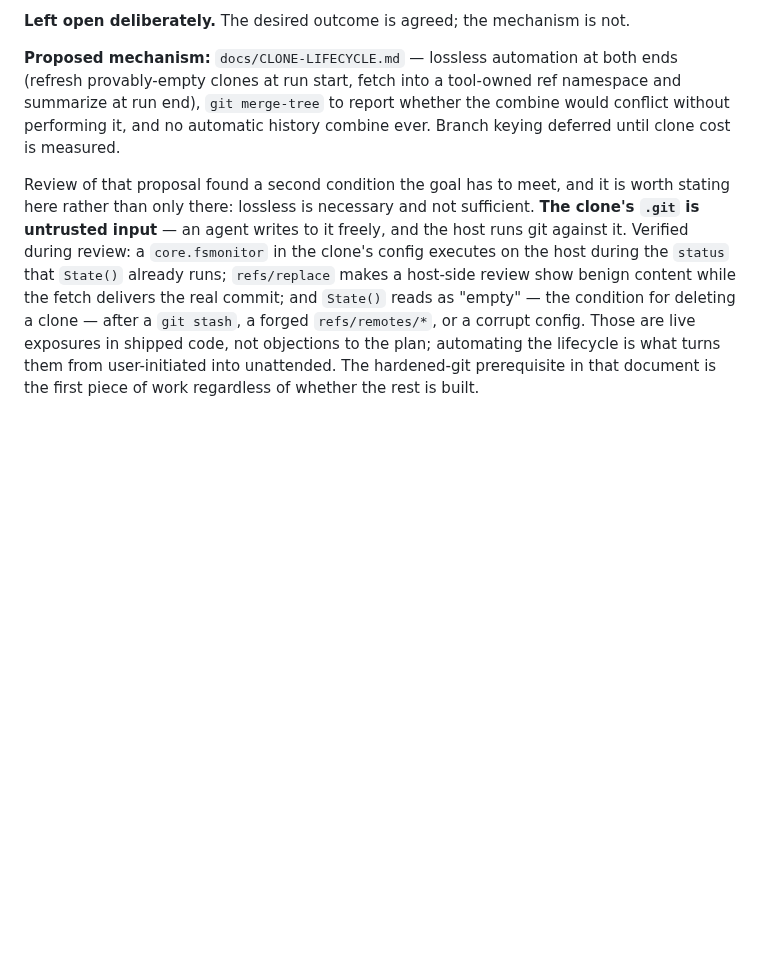
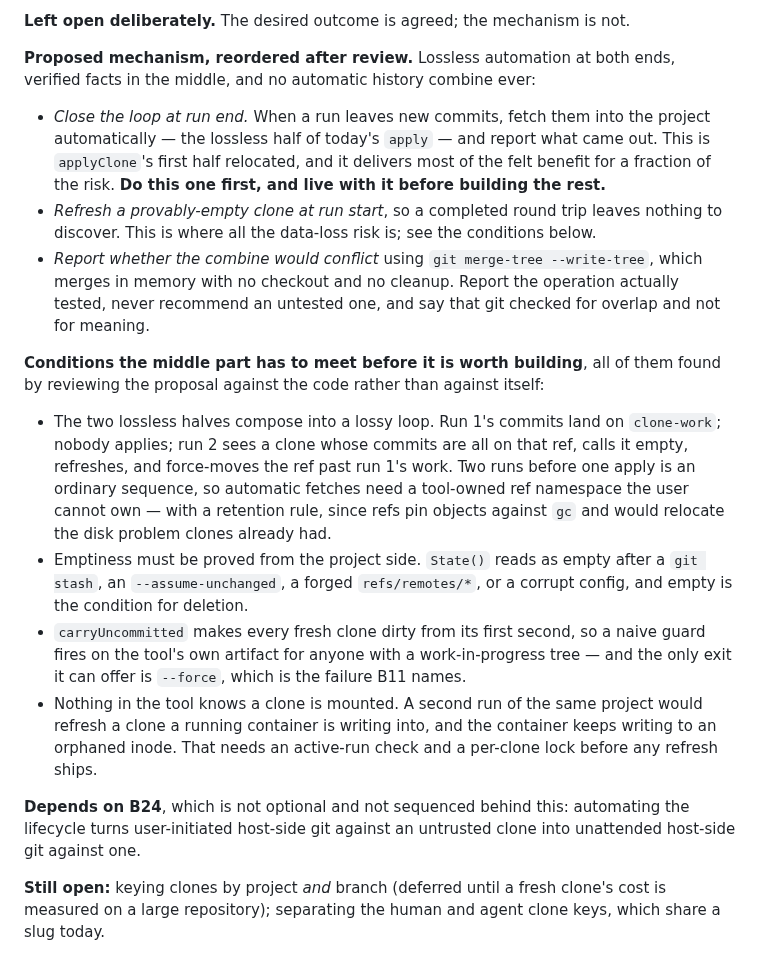
Before and after one commit to mwing/isolated-dev, a Markdown page: docs/BACKLOG.md, the part around one of its changes. GitHub-like rendering; blank space fills up the shorter version.

```diff
--- a/docs/BACKLOG.md
+++ b/docs/BACKLOG.md
@@ -491,23 +527,50 @@ piece of work, and a legitimate one.
 **Left open deliberately.** The desired outcome is agreed; the mechanism is
 not.
 
-**Proposed mechanism:** `docs/CLONE-LIFECYCLE.md` — lossless automation at
-both ends (refresh provably-empty clones at run start, fetch into a
-tool-owned ref namespace and summarize at run end), `git merge-tree` to
-report whether the combine would conflict without performing it, and no
-automatic history combine ever. Branch keying deferred until clone cost is
-measured.
+**Proposed mechanism, reordered after review.** Lossless automation at
+both ends, verified facts in the middle, and no automatic history combine
+ever:
 
-Review of that proposal found a second condition the goal has to meet, and
-it is worth stating here rather than only there: lossless is necessary and
-not sufficient. **The clone's `.git` is untrusted input** — an agent writes
-to it freely, and the host runs git against it. Verified during review: a
-`core.fsmonitor` in the clone's config executes on the host during the
-`status` that `State()` already runs; `refs/replace` makes a host-side
-review show benign content while the fetch delivers the real commit; and
-`State()` reads as "empty" — the condition for deleting a clone — after a
-`git stash`, a forged `refs/remotes/*`, or a corrupt config. Those are live
-exposures in shipped code, not objections to the plan; automating the
-lifecycle is what turns them from user-initiated into unattended. The
-hardened-git prerequisite in that document is the first piece of work
-regardless of whether the rest is built.
+- *Close the loop at run end.* When a run leaves new commits, fetch them
+  into the project automatically — the lossless half of today's `apply` —
+  and report what came out. This is `applyClone`'s first half relocated,
+  and it delivers most of the felt benefit for a fraction of the risk.
+  **Do this one first, and live with it before building the rest.**
+- *Refresh a provably-empty clone at run start*, so a completed round trip
+  leaves nothing to discover. This is where all the data-loss risk is; see
+  the conditions below.
+- *Report whether the combine would conflict* using `git merge-tree
+  --write-tree`, which merges in memory with no checkout and no cleanup.
+  Report the operation actually tested, never recommend an untested one,
+  and say that git checked for overlap and not for meaning.
+
+**Conditions the middle part has to meet before it is worth building**, all
+of them found by reviewing the proposal against the code rather than
+against itself:
+
+- The two lossless halves compose into a lossy loop. Run 1's commits land
+  on `clone-work`; nobody applies; run 2 sees a clone whose commits are all
+  on that ref, calls it empty, refreshes, and force-moves the ref past run
+  1's work. Two runs before one apply is an ordinary sequence, so automatic
+  fetches need a tool-owned ref namespace the user cannot own — with a
+  retention rule, since refs pin objects against `gc` and would relocate
+  the disk problem clones already had.
+- Emptiness must be proved from the project side. `State()` reads as empty
+  after a `git stash`, an `--assume-unchanged`, a forged `refs/remotes/*`,
+  or a corrupt config, and empty is the condition for deletion.
+- `carryUncommitted` makes every fresh clone dirty from its first second,
+  so a naive guard fires on the tool's own artifact for anyone with a
+  work-in-progress tree — and the only exit it can offer is `--force`,
+  which is the failure B11 names.
+- Nothing in the tool knows a clone is mounted. A second run of the same
+  project would refresh a clone a running container is writing into, and
+  the container keeps writing to an orphaned inode. That needs an
+  active-run check and a per-clone lock before any refresh ships.
+
+**Depends on B24**, which is not optional and not sequenced behind this:
+automating the lifecycle turns user-initiated host-side git against an
+untrusted clone into unattended host-side git against one.
+
+**Still open:** keying clones by project *and* branch (deferred until a
+fresh clone's cost is measured on a large repository); separating the
+human and agent clone keys, which share a slug today.
```
Also changed, not shown: other parts of docs/BACKLOG.md (+36 -0 lines), docs/CLONE-LIFECYCLE.md (deleted, +0 -462 lines).
